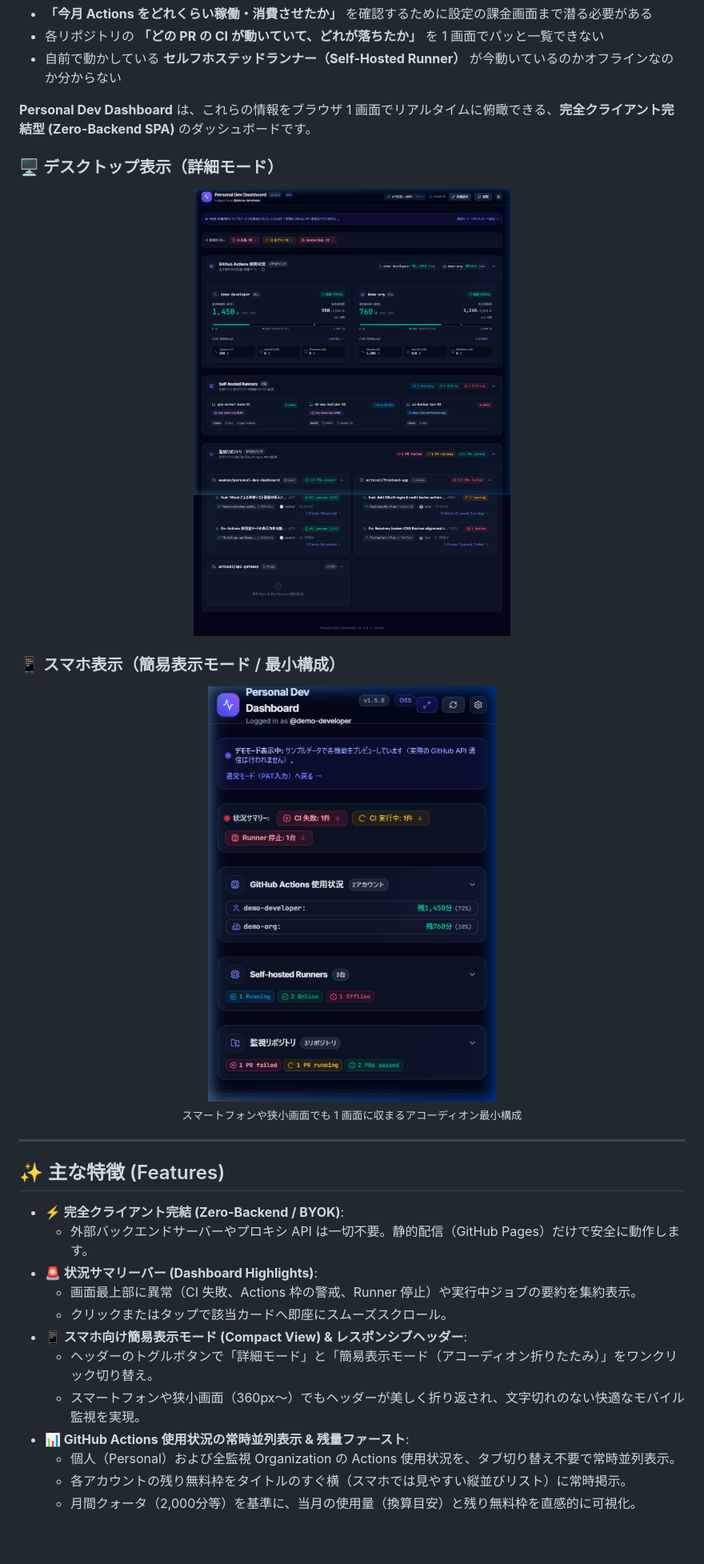
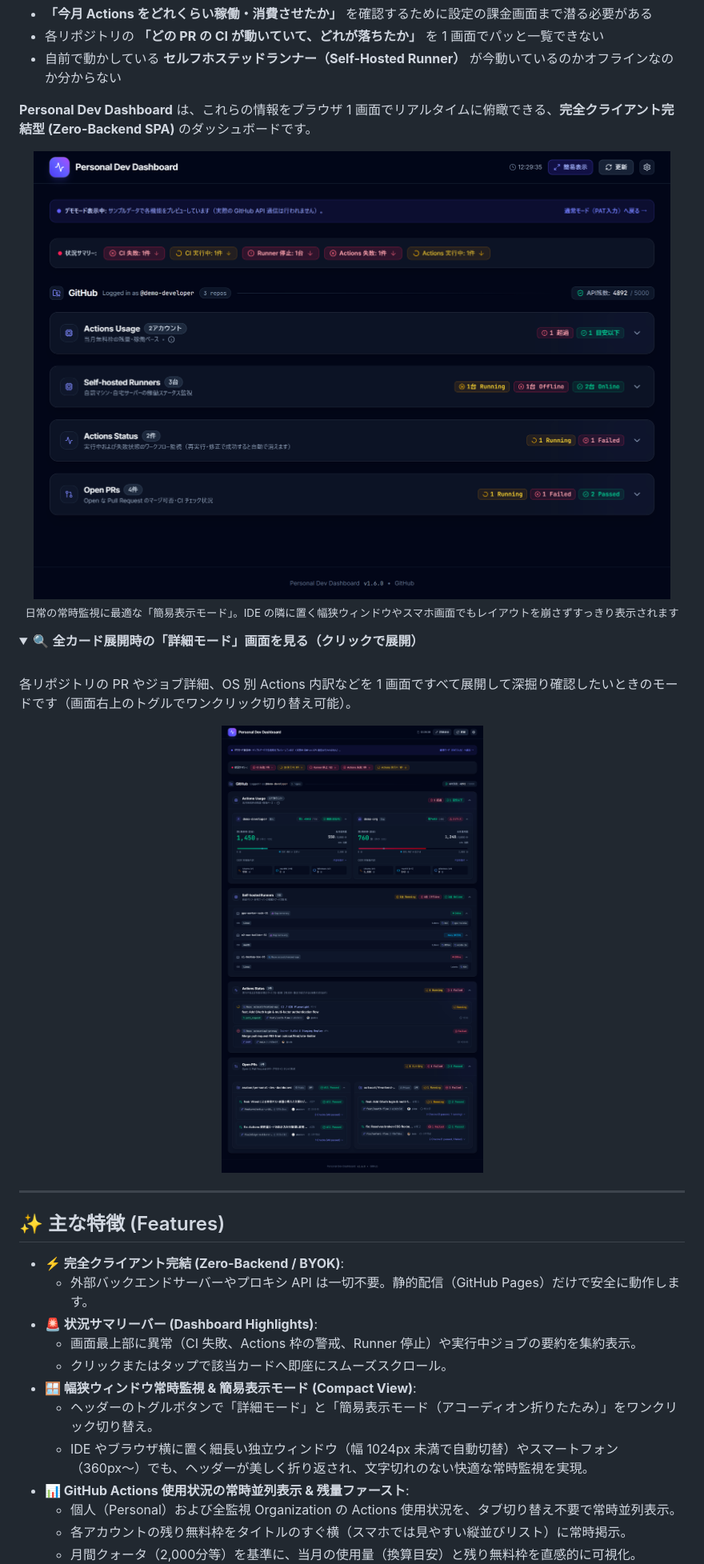
Before and after one commit to asabon/personal-dev-dashboard, a Markdown page: README.md, the part around one of its changes. Shown at 80% size. Rendered like a GitHub page; pictures changed too: docs/assets/dashboard-compact-preview.png (added), docs/assets/dashboard-mobile-preview.png (deleted), docs/assets/dashboard-preview.png; folded sections open; blank space fills up the shorter version.

Commit message:
feat: スクリーンショット自動撮影スクリプトの追加と prepare-release スキルでの README・画像自動更新の導入 (#69)

```diff
--- a/README.md
+++ b/README.md
@@ -18,19 +18,24 @@
 
 **Personal Dev Dashboard** は、これらの情報をブラウザ 1 画面でリアルタイムに俯瞰できる、**完全クライアント完結型 (Zero-Backend SPA)** のダッシュボードです。
 
-### 🖥️ デスクトップ表示（詳細モード）
+<p align="center">
+  <img src="docs/assets/dashboard-compact-preview.png" alt="Personal Dev Dashboard (簡易表示モード)" width="900" />
+  <br />
+  <sub>日常の常時監視に最適な「簡易表示モード」。IDE の隣に置く幅狭ウィンドウやスマホ画面でもレイアウトを崩さずすっきり表示されます</sub>
+</p>
+
+<details>
+<summary>🔍 <b>全カード展開時の「詳細モード」画面を見る（クリックで展開）</b></summary>
+
+<br />
+
+各リポジトリの PR やジョブ詳細、OS 別 Actions 内訳などを 1 画面ですべて展開して深掘り確認したいときのモードです（画面右上のトグルでワンクリック切り替え可能）。
 
 <p align="center">
   <img src="docs/assets/dashboard-preview.png" alt="Personal Dev Dashboard - PC版 (詳細モード)" width="900" />
 </p>
 
-### 📱 スマホ表示（簡易表示モード / 最小構成）
-
-<p align="center">
-  <img src="docs/assets/dashboard-mobile-preview.png" alt="Personal Dev Dashboard - スマホ版 (最小構成)" width="360" />
-  <br />
-  <sub>スマートフォンや狭小画面でも 1 画面に収まるアコーディオン最小構成</sub>
-</p>
+</details>
 
 ---
 
@@ -41,9 +46,9 @@
 - **🚨 状況サマリーバー (Dashboard Highlights)**:
   - 画面最上部に異常（CI 失敗、Actions 枠の警戒、Runner 停止）や実行中ジョブの要約を集約表示。
   - クリックまたはタップで該当カードへ即座にスムーズスクロール。
-- **📱 スマホ向け簡易表示モード (Compact View) & レスポンシブヘッダー**:
+- **🪟 幅狭ウィンドウ常時監視 & 簡易表示モード (Compact View)**:
   - ヘッダーのトグルボタンで「詳細モード」と「簡易表示モード（アコーディオン折りたたみ）」をワンクリック切り替え。
-  - スマートフォンや狭小画面（360px〜）でもヘッダーが美しく折り返され、文字切れのない快適なモバイル監視を実現。
+  - IDE やブラウザ横に置く細長い独立ウィンドウ（幅 1024px 未満で自動切替）やスマートフォン（360px〜）でも、ヘッダーが美しく折り返され、文字切れのない快適な常時監視を実現。
 - **📊 GitHub Actions 使用状況の常時並列表示 & 残量ファースト**:
   - 個人（Personal）および全監視 Organization の Actions 使用状況を、タブ切り替え不要で常時並列表示。
   - 各アカウントの残り無料枠をタイトルのすぐ横（スマホでは見やすい縦並びリスト）に常時掲示。
```
Also changed, not shown: other parts of README.md (+3 -0 lines), AGENTS.md (+2 -1 lines), docs/dev/release-flow.md (+6 -4 lines), 4 other files.
